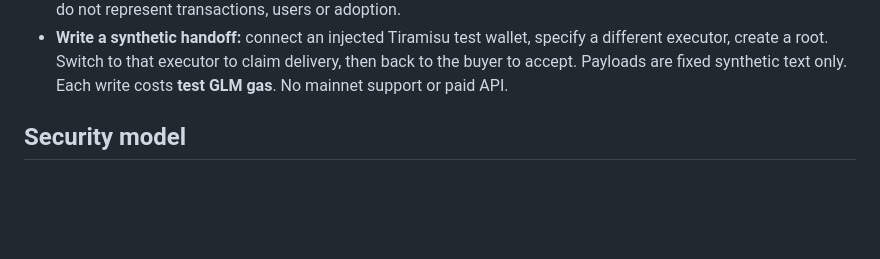
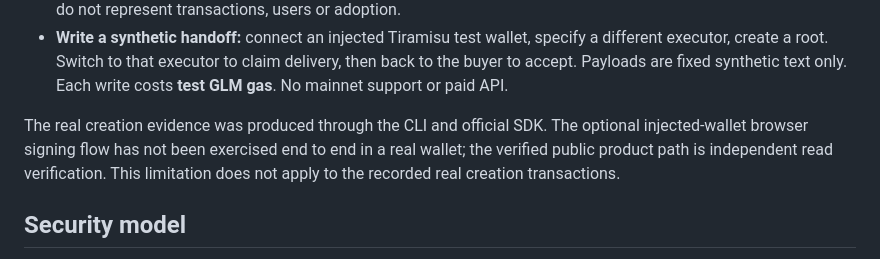
Before and after one commit to agent3-666/handoff-lens-arkiv-2026, a Markdown page: README.md, the part around the change. Rendered like a GitHub page; blank space fills up the shorter version.

Commit message:
State verification boundary for optional browser signing

```diff
--- a/README.md
+++ b/README.md
@@ -25,6 +25,8 @@ Open `http://127.0.0.1:5188`. `npm run build` creates `dist/`, deployable as sta
 - **Live Arkiv query:** enter a trusted root proposal entity key. Every page is queried directly from Tiramisu at one block. A missing root or failed page withholds the decision. No fixture fallback.
 - **Synthetic safety lab:** try the accepted, one-sided, fake-buyer, old-version, wrong-digest, conflicting-delivery and expiry examples. These local examples are explicitly separate from chain state. They run the same verifier, and do not represent transactions, users or adoption.
 - **Write a synthetic handoff:** connect an injected Tiramisu test wallet, specify a different executor, create a root. Switch to that executor to claim delivery, then back to the buyer to accept. Payloads are fixed synthetic text only. Each write costs **test GLM gas**. No mainnet support or paid API.
+
+The real creation evidence was produced through the CLI and official SDK. The optional injected-wallet browser signing flow has not been exercised end to end in a real wallet; the verified public product path is independent read verification. This limitation does not apply to the recorded real creation transactions.
 
 ## Security model
 
```
